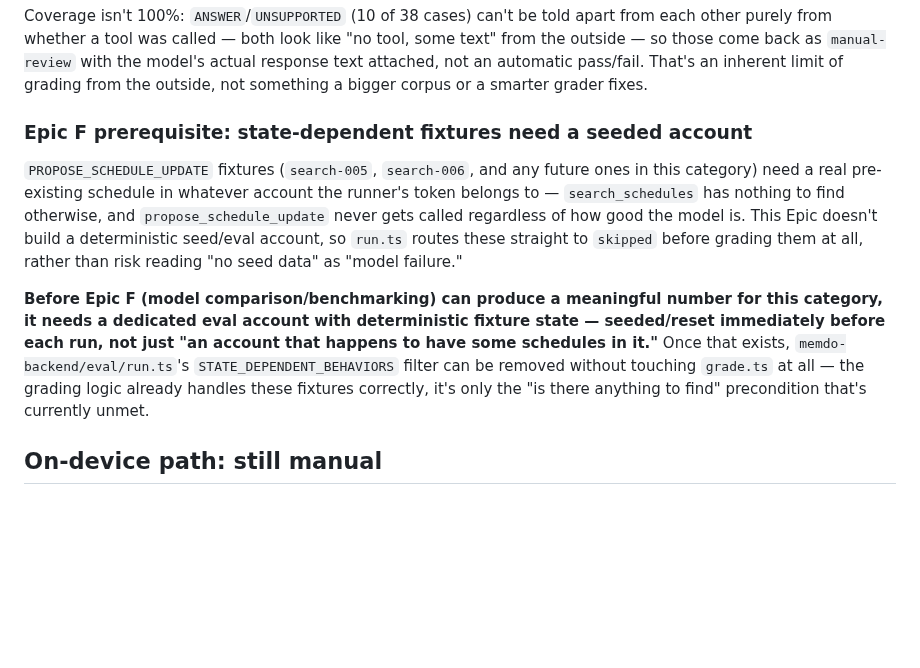
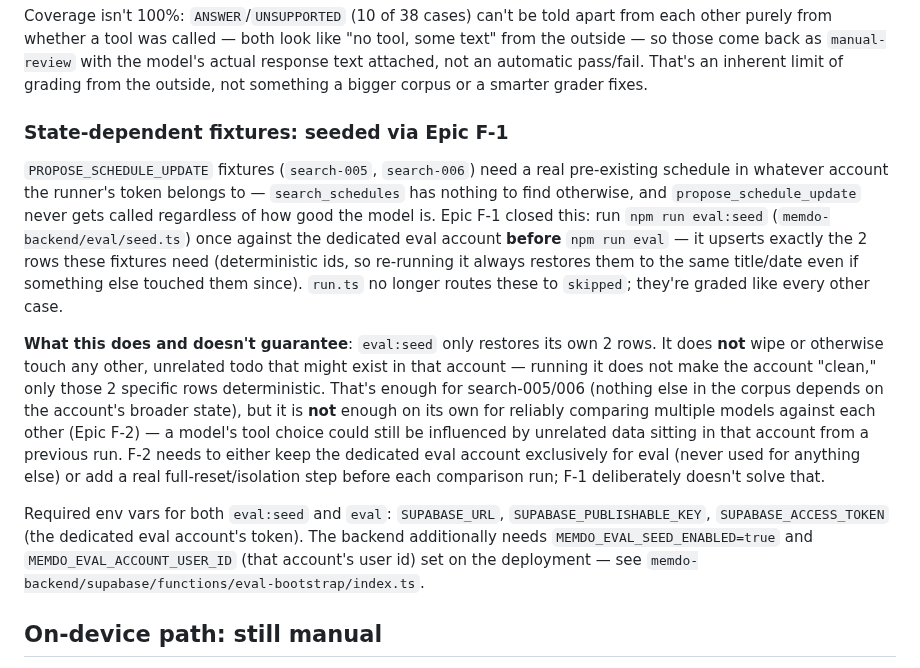
Before and after one commit to leebeanbin/memdo, a Markdown page: eval/agent-v0/README.md, the part around the change. Rendered like a GitHub page; blank space fills up the shorter version.

Commit message:
docs(eval): document Epic F-1's deterministic eval-account seeding
Epic F-1 (memdo-backend) closed the gap this README previously described
as an open Epic F prerequisite -- search-005/006's prerequisite rows are
now seeded via `npm run eval:seed` before `npm run eval`, and run.ts no
longer routes PROPOSE_SCHEDULE_UPDATE fixtures to skipped.

Documents the scope precisely: eval:seed restores only its own 2 rows, not
the whole account -- reliable multi-model comparison (Epic F-2) still
needs the eval account kept exclusive to eval, or a real isolation/reset
step, which F-1 deliberately didn't build.

No code changes -- iOS untouched.

```diff
--- a/eval/agent-v0/README.md
+++ b/eval/agent-v0/README.md
@@ -54,24 +54,37 @@ like "no tool, some text" from the outside — so those come back as
 automatic pass/fail. That's an inherent limit of grading from the outside,
 not something a bigger corpus or a smarter grader fixes.
 
-### Epic F prerequisite: state-dependent fixtures need a seeded account
+### State-dependent fixtures: seeded via Epic F-1
 
-`PROPOSE_SCHEDULE_UPDATE` fixtures (`search-005`, `search-006`, and any
-future ones in this category) need a real pre-existing schedule in whatever
-account the runner's token belongs to — `search_schedules` has nothing to
-find otherwise, and `propose_schedule_update` never gets called regardless
-of how good the model is. This Epic doesn't build a deterministic seed/eval
-account, so `run.ts` routes these straight to `skipped` before grading them
-at all, rather than risk reading "no seed data" as "model failure."
+`PROPOSE_SCHEDULE_UPDATE` fixtures (`search-005`, `search-006`) need a real
+pre-existing schedule in whatever account the runner's token belongs to —
+`search_schedules` has nothing to find otherwise, and
+`propose_schedule_update` never gets called regardless of how good the
+model is. Epic F-1 closed this: run `npm run eval:seed`
+(`memdo-backend/eval/seed.ts`) once against the dedicated eval account
+**before** `npm run eval` — it upserts exactly the 2 rows these fixtures
+need (deterministic ids, so re-running it always restores them to the same
+title/date even if something else touched them since). `run.ts` no longer
+routes these to `skipped`; they're graded like every other case.
 
-**Before Epic F (model comparison/benchmarking) can produce a meaningful
-number for this category, it needs a dedicated eval account with
-deterministic fixture state — seeded/reset immediately before each run, not
-just "an account that happens to have some schedules in it."** Once that
-exists, `memdo-backend/eval/run.ts`'s `STATE_DEPENDENT_BEHAVIORS` filter can
-be removed without touching `grade.ts` at all — the grading logic already
-handles these fixtures correctly, it's only the "is there anything to find"
-precondition that's currently unmet.
+**What this does and doesn't guarantee**: `eval:seed` only restores its own
+2 rows. It does **not** wipe or otherwise touch any other, unrelated todo
+that might exist in that account — running it does not make the account
+"clean," only those 2 specific rows deterministic. That's enough for
+search-005/006 (nothing else in the corpus depends on the account's
+broader state), but it is **not** enough on its own for reliably comparing
+multiple models against each other (Epic F-2) — a model's tool choice could
+still be influenced by unrelated data sitting in that account from a
+previous run. F-2 needs to either keep the dedicated eval account
+exclusively for eval (never used for anything else) or add a real
+full-reset/isolation step before each comparison run; F-1 deliberately
+doesn't solve that.
+
+Required env vars for both `eval:seed` and `eval`: `SUPABASE_URL`,
+`SUPABASE_PUBLISHABLE_KEY`, `SUPABASE_ACCESS_TOKEN` (the dedicated eval
+account's token). The backend additionally needs `MEMDO_EVAL_SEED_ENABLED=true`
+and `MEMDO_EVAL_ACCOUNT_USER_ID` (that account's user id) set on the
+deployment — see `memdo-backend/supabase/functions/eval-bootstrap/index.ts`.
 
 ## On-device path: still manual
 
```
